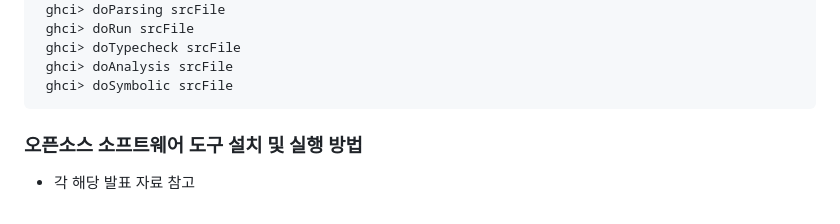
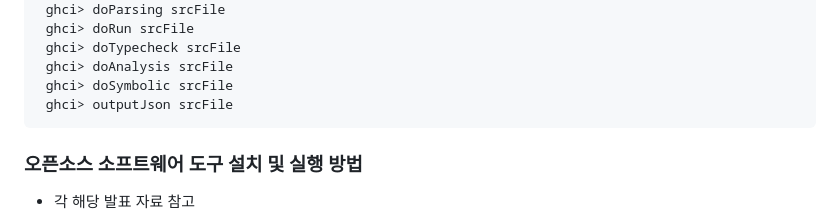
Before and after one commit to kwanghoon/Lecture_SAV, a Markdown page: README.md, the part around the change. GitHub-like rendering.

Commit message:
update README with json output

````diff
--- a/README.md
+++ b/README.md
@@ -60,6 +60,7 @@
  ghci> doTypecheck srcFile
  ghci> doAnalysis srcFile
  ghci> doSymbolic srcFile
+ ghci> outputJson srcFile
 ```
 
 ### 오픈소스 소프트웨어 도구 설치 및 실행 방법
````
